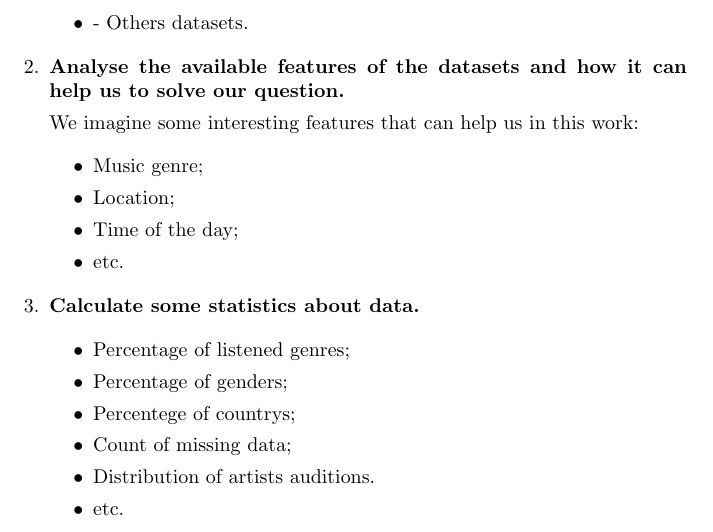
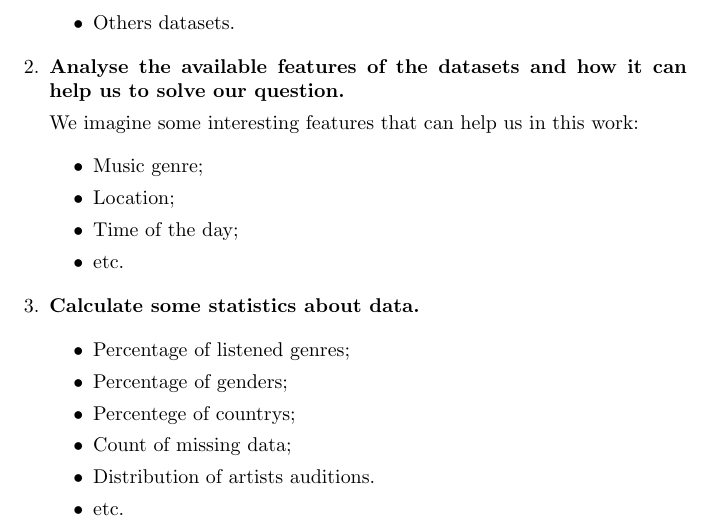
Before and after one commit to lucasresck/espotifai, a LaTeX document (docs/project_scope/main.tex): part of page 2 of 2, cut so that both start at the same text. Compiled offline with pdfLaTeX.

Commit message:
Fix typo

```diff
--- a/docs/project_scope/main.tex
+++ b/docs/project_scope/main.tex
@@ -52,7 +52,7 @@ Lucas Machado Moschen\\
                 (Subset with 10 thousand songs);
                 \item \href{https://github.com/mdeff/fma}{FMA:
                 A Dataset For Music Analysis Data Set};
-                \item - Others datasets.
+                \item Others datasets.
             \end{itemize}
 
         \item \textbf{Analyse the available features of the datasets and how it
```
Also changed, not shown: docs/project_scope/main.pdf.
